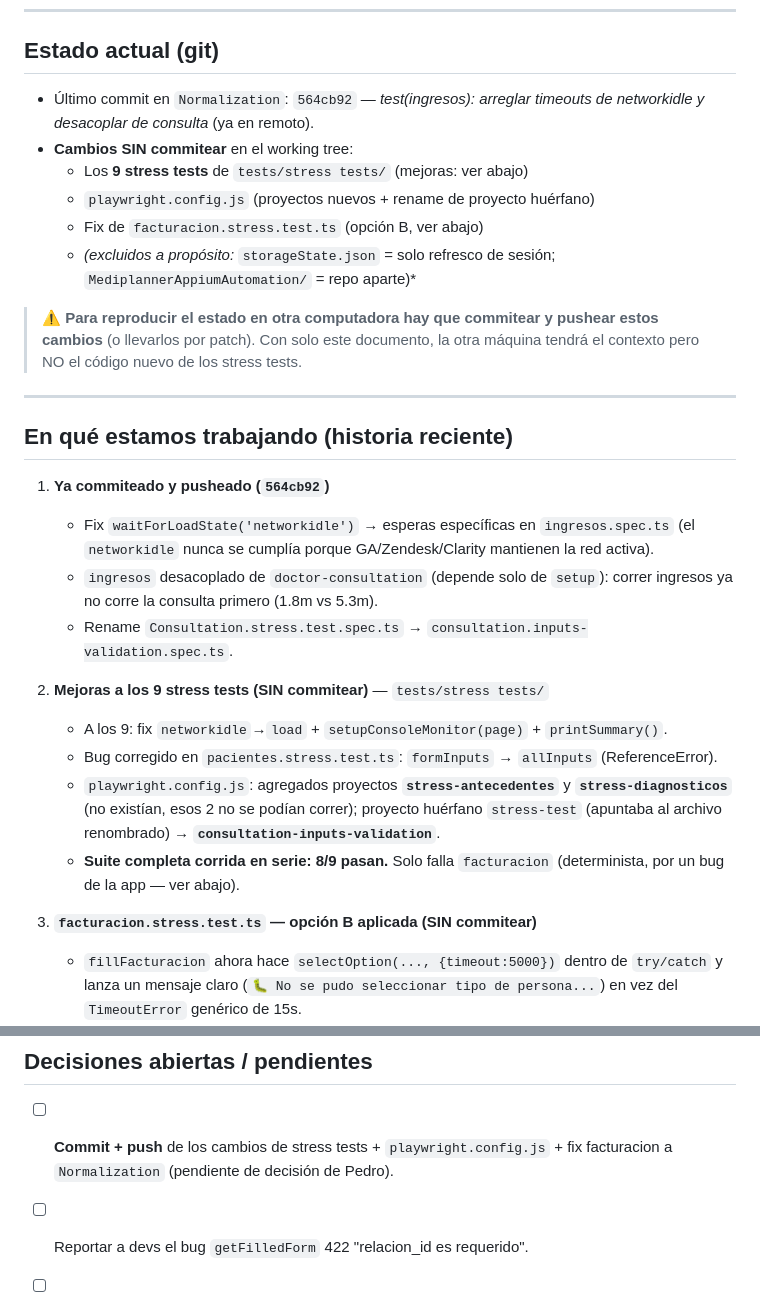
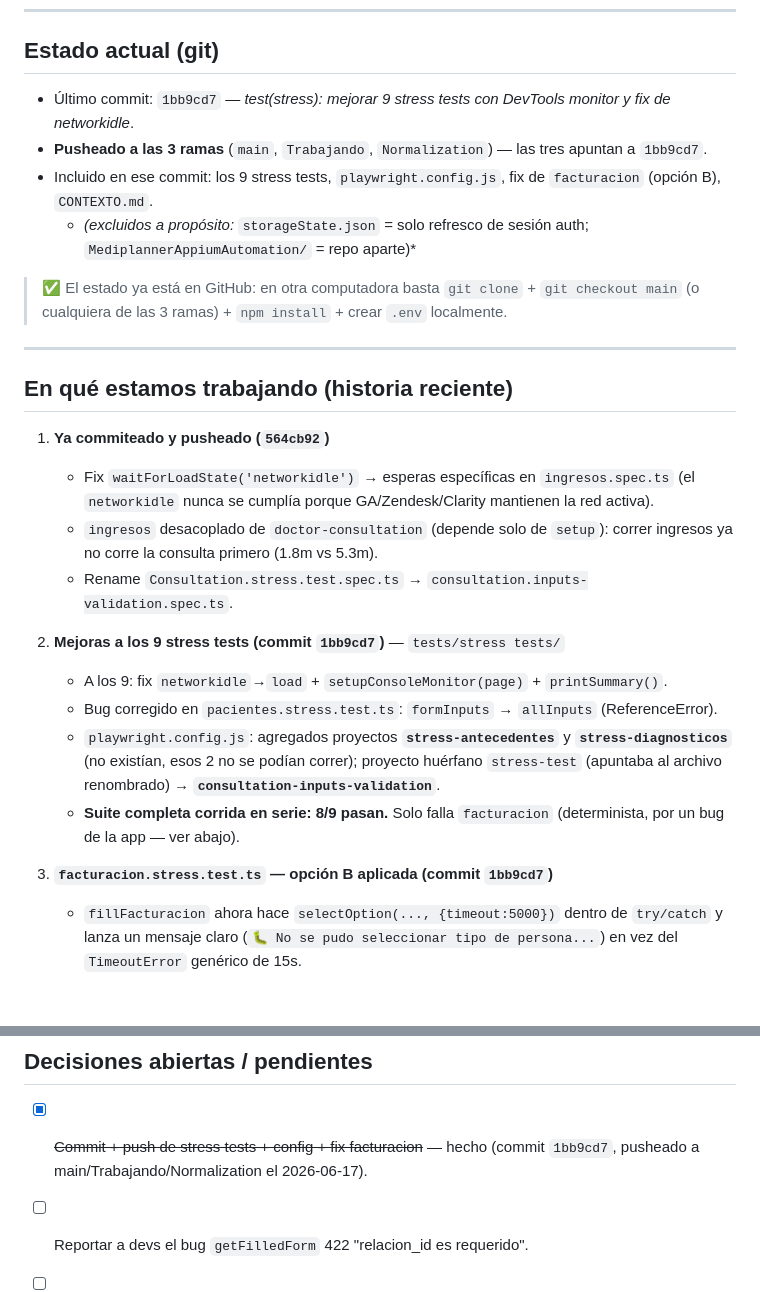
Before and after one commit to PedroAndresQA6/MediplannerWebNuevo, a Markdown page: CONTEXTO.md, 2 parts joined by grey strips. Drawn GitHub-style; blank space fills up the shorter version.

Commit message:
docs(contexto): marcar commit/push de stress tests como hecho
Co-Authored-By: Claude Opus 4.8 <noreply@anthropic.com>

```diff
--- a/CONTEXTO.md
+++ b/CONTEXTO.md
@@ -36,14 +36,12 @@ storageState.json localmente (no están en git).
 
 ## Estado actual (git)
 
-- Último commit en `Normalization`: `564cb92` — *test(ingresos): arreglar timeouts de networkidle y desacoplar de consulta* (ya en remoto).
-- **Cambios SIN commitear** en el working tree:
-  - Los **9 stress tests** de `tests/stress tests/` (mejoras: ver abajo)
-  - `playwright.config.js` (proyectos nuevos + rename de proyecto huérfano)
-  - Fix de `facturacion.stress.test.ts` (opción B, ver abajo)
-  - *(excluidos a propósito:* `storageState.json` = solo refresco de sesión; `MediplannerAppiumAutomation/` = repo aparte)*
+- Último commit: `1bb9cd7` — *test(stress): mejorar 9 stress tests con DevTools monitor y fix de networkidle*.
+- **Pusheado a las 3 ramas** (`main`, `Trabajando`, `Normalization`) — las tres apuntan a `1bb9cd7`.
+- Incluido en ese commit: los 9 stress tests, `playwright.config.js`, fix de `facturacion` (opción B), `CONTEXTO.md`.
+  - *(excluidos a propósito:* `storageState.json` = solo refresco de sesión auth; `MediplannerAppiumAutomation/` = repo aparte)*
 
-> ⚠️ **Para reproducir el estado en otra computadora hay que commitear y pushear estos cambios** (o llevarlos por patch). Con solo este documento, la otra máquina tendrá el contexto pero NO el código nuevo de los stress tests.
+> ✅ El estado ya está en GitHub: en otra computadora basta `git clone` + `git checkout main` (o cualquiera de las 3 ramas) + `npm install` + crear `.env` localmente.
 
 ---
 
@@ -54,13 +52,13 @@ storageState.json localmente (no están en git).
    - `ingresos` desacoplado de `doctor-consultation` (depende solo de `setup`): correr ingresos ya no corre la consulta primero (1.8m vs 5.3m).
    - Rename `Consultation.stress.test.spec.ts` → `consultation.inputs-validation.spec.ts`.
 
-2. **Mejoras a los 9 stress tests (SIN commitear)** — `tests/stress tests/`
+2. **Mejoras a los 9 stress tests (commit `1bb9cd7`)** — `tests/stress tests/`
    - A los 9: fix `networkidle`→`load` + `setupConsoleMonitor(page)` + `printSummary()`.
    - Bug corregido en `pacientes.stress.test.ts`: `formInputs` → `allInputs` (ReferenceError).
    - `playwright.config.js`: agregados proyectos **`stress-antecedentes`** y **`stress-diagnosticos`** (no existían, esos 2 no se podían correr); proyecto huérfano `stress-test` (apuntaba al archivo renombrado) → **`consultation-inputs-validation`**.
    - **Suite completa corrida en serie: 8/9 pasan.** Solo falla `facturacion` (determinista, por un bug de la app — ver abajo).
 
-3. **`facturacion.stress.test.ts` — opción B aplicada (SIN commitear)**
+3. **`facturacion.stress.test.ts` — opción B aplicada (commit `1bb9cd7`)**
    - `fillFacturacion` ahora hace `selectOption(..., {timeout:5000})` dentro de `try/catch` y lanza un mensaje claro (`🐛 No se pudo seleccionar tipo de persona...`) en vez del `TimeoutError` genérico de 15s.
    - El test **sigue fallando a propósito** porque señala un bug real de la app (no es falso positivo).
 
@@ -126,7 +124,7 @@ npx playwright test "stress tests" --list
 
 ## Decisiones abiertas / pendientes
 
-- [ ] **Commit + push** de los cambios de stress tests + `playwright.config.js` + fix facturacion a `Normalization` (pendiente de decisión de Pedro).
+- [x] ~~Commit + push de stress tests + config + fix facturacion~~ — hecho (commit `1bb9cd7`, pusheado a main/Trabajando/Normalization el 2026-06-17).
 - [ ] Reportar a devs el bug `getFilledForm` 422 "relacion_id es requerido".
 - [ ] (Baja prioridad) Arreglar fallback de `fillTabFields` en `e2e/utils.js` (llena inputs visibles con "N/A"/"70", puede sobreescribir datos correctos).
 - [ ] Aplicar mejoras (monitor / esperas) a los tests de Staging y Producción (aún con código viejo).
```
